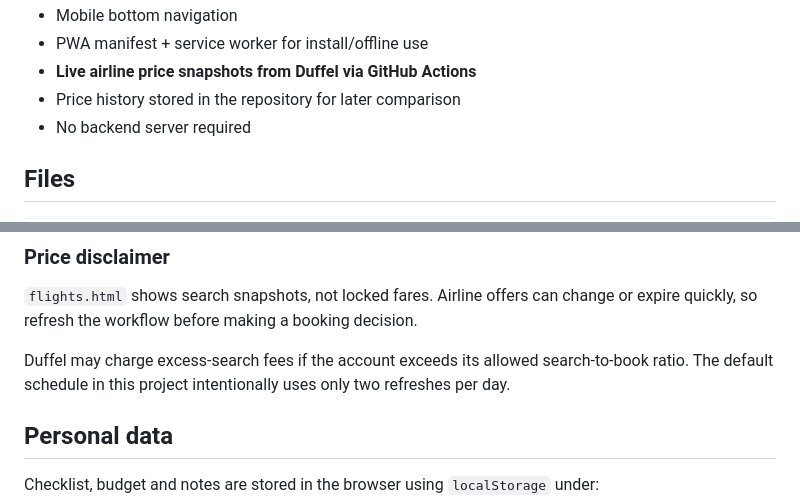
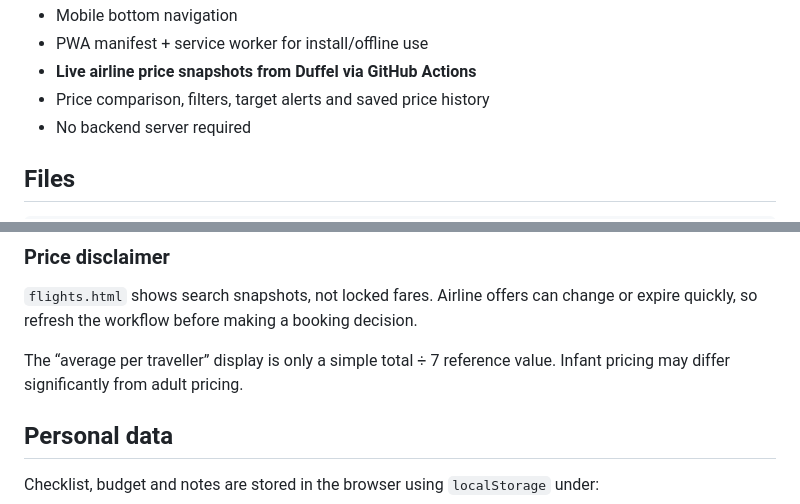
Before and after one commit to ePlus-DEV/trips, a Markdown page: README.md, 2 parts joined by grey strips. Rendered like a GitHub page.

```diff
--- a/README.md
+++ b/README.md
@@ -19,7 +19,7 @@ A lightweight personal travel dashboard built for GitHub Pages. It works as a st
 - Mobile bottom navigation
 - PWA manifest + service worker for install/offline use
 - **Live airline price snapshots from Duffel via GitHub Actions**
-- Price history stored in the repository for later comparison
+- Price comparison, filters, target alerts and saved price history
 - No backend server required
 
 ## Files
@@ -102,7 +147,7 @@ It can also be run manually at any time before checking or booking a fare.
 
 `flights.html` shows search snapshots, not locked fares. Airline offers can change or expire quickly, so refresh the workflow before making a booking decision.
 
-Duffel may charge excess-search fees if the account exceeds its allowed search-to-book ratio. The default schedule in this project intentionally uses only two refreshes per day.
+The “average per traveller” display is only a simple total ÷ 7 reference value. Infant pricing may differ significantly from adult pricing.
 
 ## Personal data
 
```
Also changed, not shown: other parts of README.md (+48 -3 lines).
